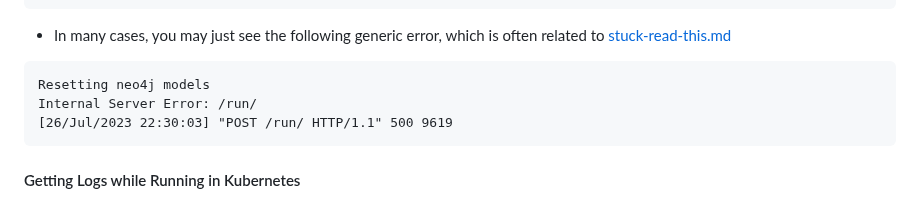
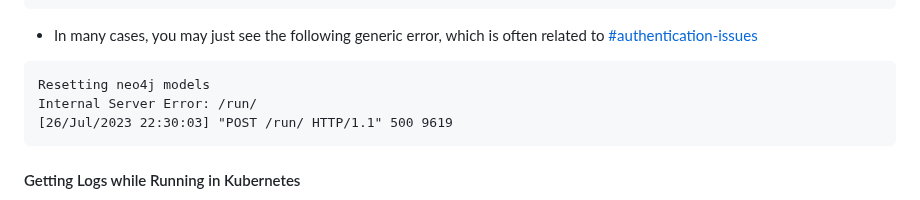
Before and after one commit to runwhen-contrib/runwhen-local, a Markdown page: docs/User_Guide-Stuck_Read_This.md, the part around the change. Rendered like a GitHub page.

````diff
--- a/docs/User_Guide-Stuck_Read_This.md
+++ b/docs/User_Guide-Stuck_Read_This.md
@@ -51,7 +51,7 @@ Running migrations:
 Starting prodgraph REST server
 ```
 
-* In many cases, you may just see the following generic error, which is often related to [stuck-read-this.md](stuck-read-this.md#authentication-issues "mention")
+* In many cases, you may just see the following generic error, which is often related to [#authentication-issues](User\_Guide-Stuck\_Read\_This.md#authentication-issues "mention")
 
 ```
 Resetting neo4j models
````
Also changed, not shown: docs/SUMMARY.md (+2 -1 lines), docs/.gitbook/assets/image.png (added), 3 other files.
